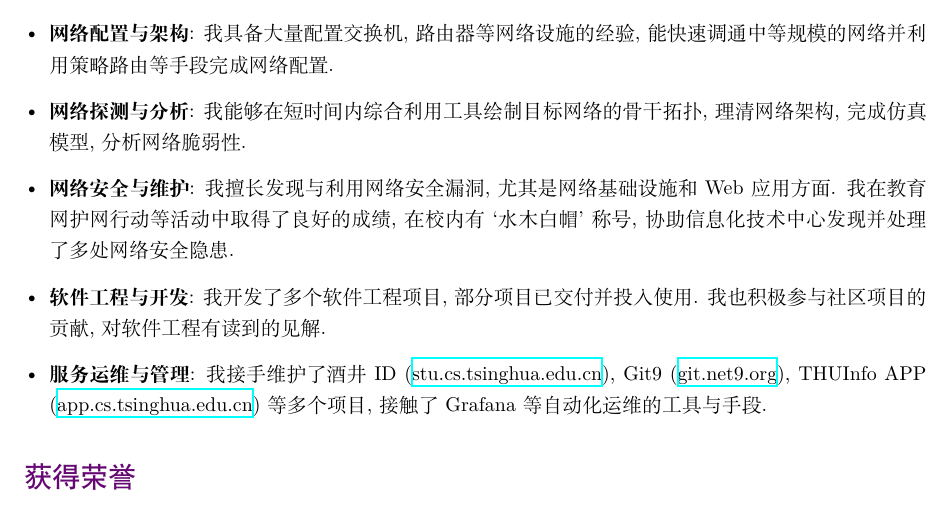
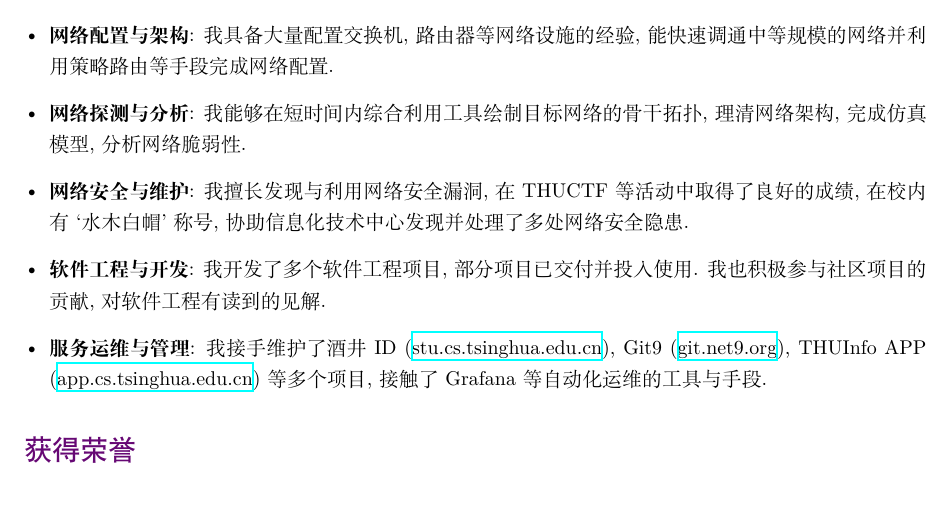
Before and after one commit to 84634E1A607A/Blog, a LaTeX CV (source/cv/cv.tex): part of page 1 of 2, cut so that both start at the same text. Compiled offline with XeLaTeX.

Commit message:
Updated cv

```diff
--- a/source/cv/cv.tex
+++ b/source/cv/cv.tex
@@ -38,7 +38,7 @@
     \item \textbf{网络协议分析与应用}: 我熟练掌握包括但不限于 SNMP, STP, DHCP, ARP, TCP, IPMI 等协议的原理和应用方法, 能准确定位网络故障, 快速解决网络问题;
     \item \textbf{网络配置与架构}: 我具备大量配置交换机, 路由器等网络设施的经验, 能快速调通中等规模的网络并利用策略路由等手段完成网络配置.
     \item \textbf{网络探测与分析}: 我能够在短时间内综合利用工具绘制目标网络的骨干拓扑, 理清网络架构, 完成仿真模型, 分析网络脆弱性.
-    \item \textbf{网络安全与维护}: 我擅长发现与利用网络安全漏洞, 尤其是网络基础设施和 Web 应用方面. 我在教育网护网行动等活动中取得了良好的成绩, 在校内有 `水木白帽' 称号, 协助信息化技术中心发现并处理了多处网络安全隐患.
+    \item \textbf{网络安全与维护}: 我擅长发现与利用网络安全漏洞, 在 THUCTF 等活动中取得了良好的成绩, 在校内有 `水木白帽' 称号, 协助信息化技术中心发现并处理了多处网络安全隐患.
     \item \textbf{软件工程与开发}: 我开发了多个软件工程项目, 部分项目已交付并投入使用. 我也积极参与社区项目的贡献, 对软件工程有读到的见解.
     \item \textbf{服务运维与管理}: 我接手维护了酒井 ID (\href{https://stu.cs.tsinghua.edu.cn}{stu.cs.tsinghua.edu.cn}), Git9 (\href{https://git.net9.org}{git.net9.org}), THUInfo APP (\href{https://app.cs.tsinghua.edu.cn}{app.cs.tsinghua.edu.cn}) 等多个项目, 接触了 Grafana 等自动化运维的工具与手段.
 \end{itemize}
```
Also changed, not shown: source/cv/cv.pdf.
